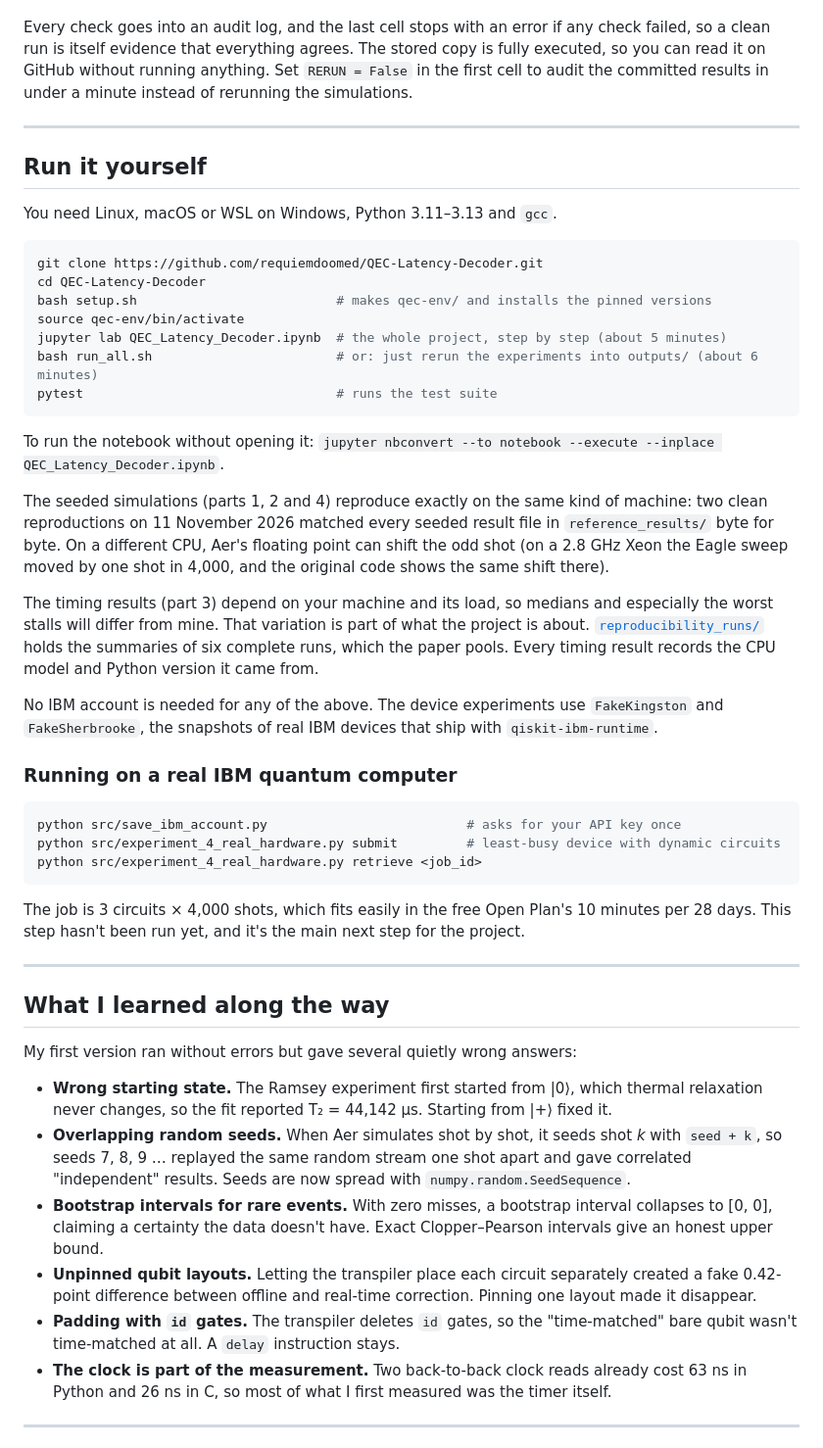
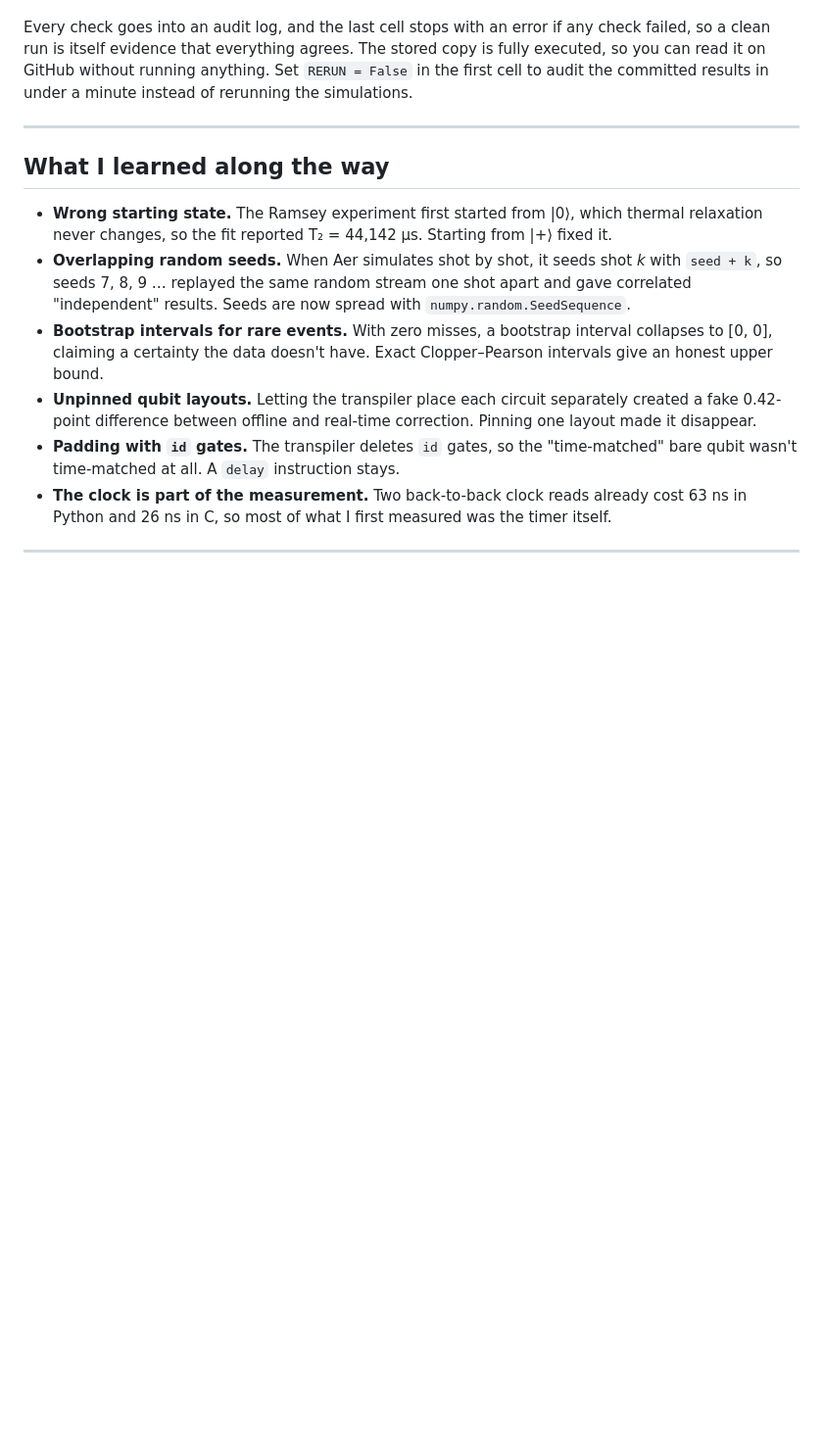
Before and after one commit to requiemdoomed/QEC-Latency-Decoder, a Markdown page: README.md, the part around one of its changes. Shown at 98% size. GitHub-like rendering; blank space fills up the shorter version.

Commit message:
Revise README by removing setup instructions and updating author
Updated the README to remove the 'Run it yourself' section and modified author information.

````diff
--- a/README.md
+++ b/README.md
@@ -61,43 +61,7 @@ Every check goes into an audit log, and the last cell stops with an error if any
 
 ---
 
-## Run it yourself
-
-You need Linux, macOS or WSL on Windows, Python 3.11–3.13 and `gcc`.
-
-```bash
-git clone https://github.com/requiemdoomed/QEC-Latency-Decoder.git
-cd QEC-Latency-Decoder
-bash setup.sh                          # makes qec-env/ and installs the pinned versions
-source qec-env/bin/activate
-jupyter lab QEC_Latency_Decoder.ipynb  # the whole project, step by step (about 5 minutes)
-bash run_all.sh                        # or: just rerun the experiments into outputs/ (about 6 minutes)
-pytest                                 # runs the test suite
-```
-
-To run the notebook without opening it: `jupyter nbconvert --to notebook --execute --inplace QEC_Latency_Decoder.ipynb`.
-
-The seeded simulations (parts 1, 2 and 4) reproduce exactly on the same kind of machine: two clean reproductions on 11 November 2026 matched every seeded result file in `reference_results/` byte for byte. On a different CPU, Aer's floating point can shift the odd shot (on a 2.8 GHz Xeon the Eagle sweep moved by one shot in 4,000, and the original code shows the same shift there).
-
-The timing results (part 3) depend on your machine and its load, so medians and especially the worst stalls will differ from mine. That variation is part of what the project is about. [`reproducibility_runs/`](reproducibility_runs) holds the summaries of six complete runs, which the paper pools. Every timing result records the CPU model and Python version it came from.
-
-No IBM account is needed for any of the above. The device experiments use `FakeKingston` and `FakeSherbrooke`, the snapshots of real IBM devices that ship with `qiskit-ibm-runtime`.
-
-### Running on a real IBM quantum computer
-
-```bash
-python src/save_ibm_account.py                          # asks for your API key once
-python src/experiment_4_real_hardware.py submit         # least-busy device with dynamic circuits
-python src/experiment_4_real_hardware.py retrieve <job_id>
-```
-
-The job is 3 circuits × 4,000 shots, which fits easily in the free Open Plan's 10 minutes per 28 days. This step hasn't been run yet, and it's the main next step for the project.
-
----
-
 ## What I learned along the way
-
-My first version ran without errors but gave several quietly wrong answers:
 
 - **Wrong starting state.** The Ramsey experiment first started from |0⟩, which thermal relaxation never changes, so the fit reported T₂ = 44,142 µs. Starting from |+⟩ fixed it.
 - **Overlapping random seeds.** When Aer simulates shot by shot, it seeds shot *k* with `seed + k`, so seeds 7, 8, 9 … replayed the same random stream one shot apart and gave correlated "independent" results. Seeds are now spread with `numpy.random.SeedSequence`.
````
Also changed, not shown: other parts of README.md (+3 -16 lines).
